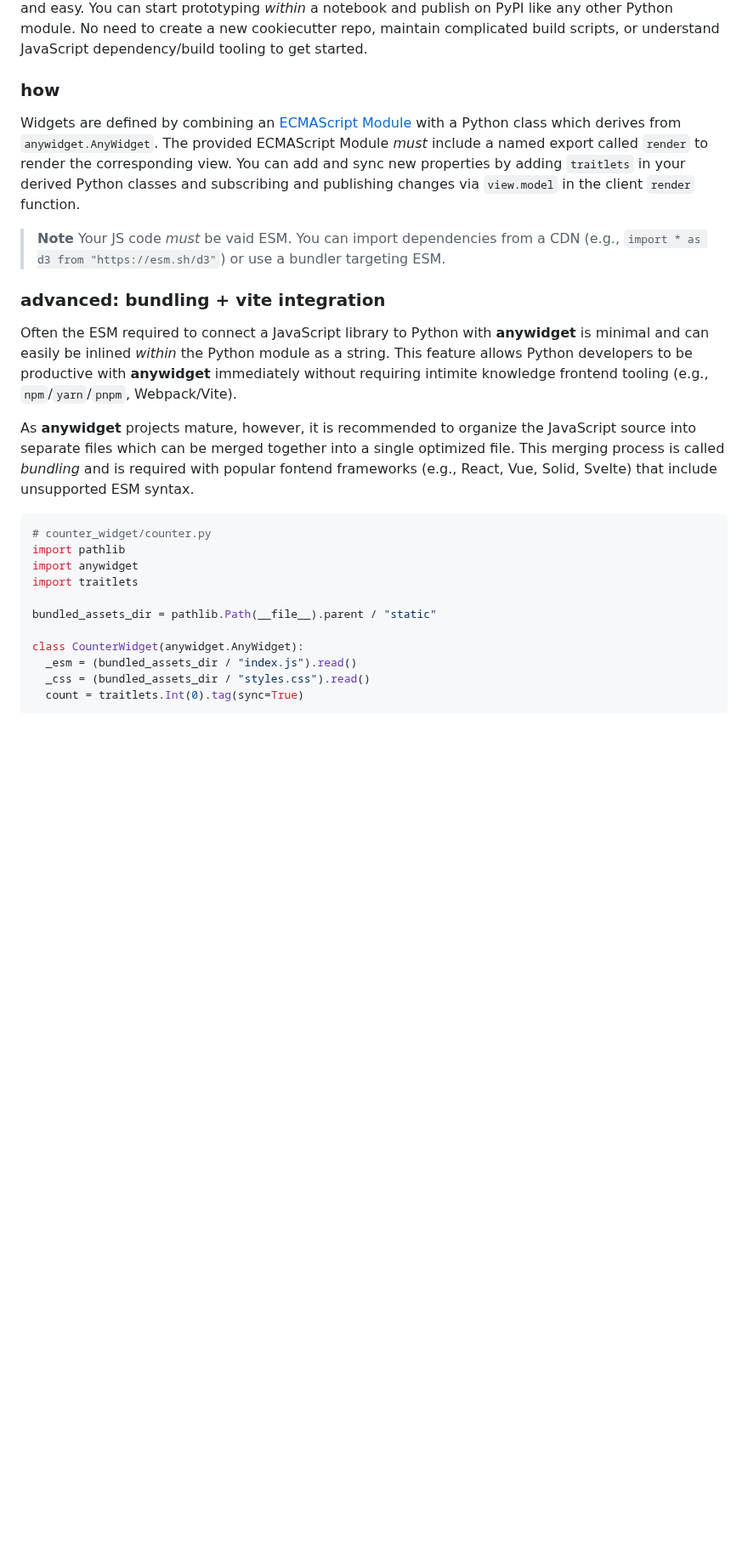
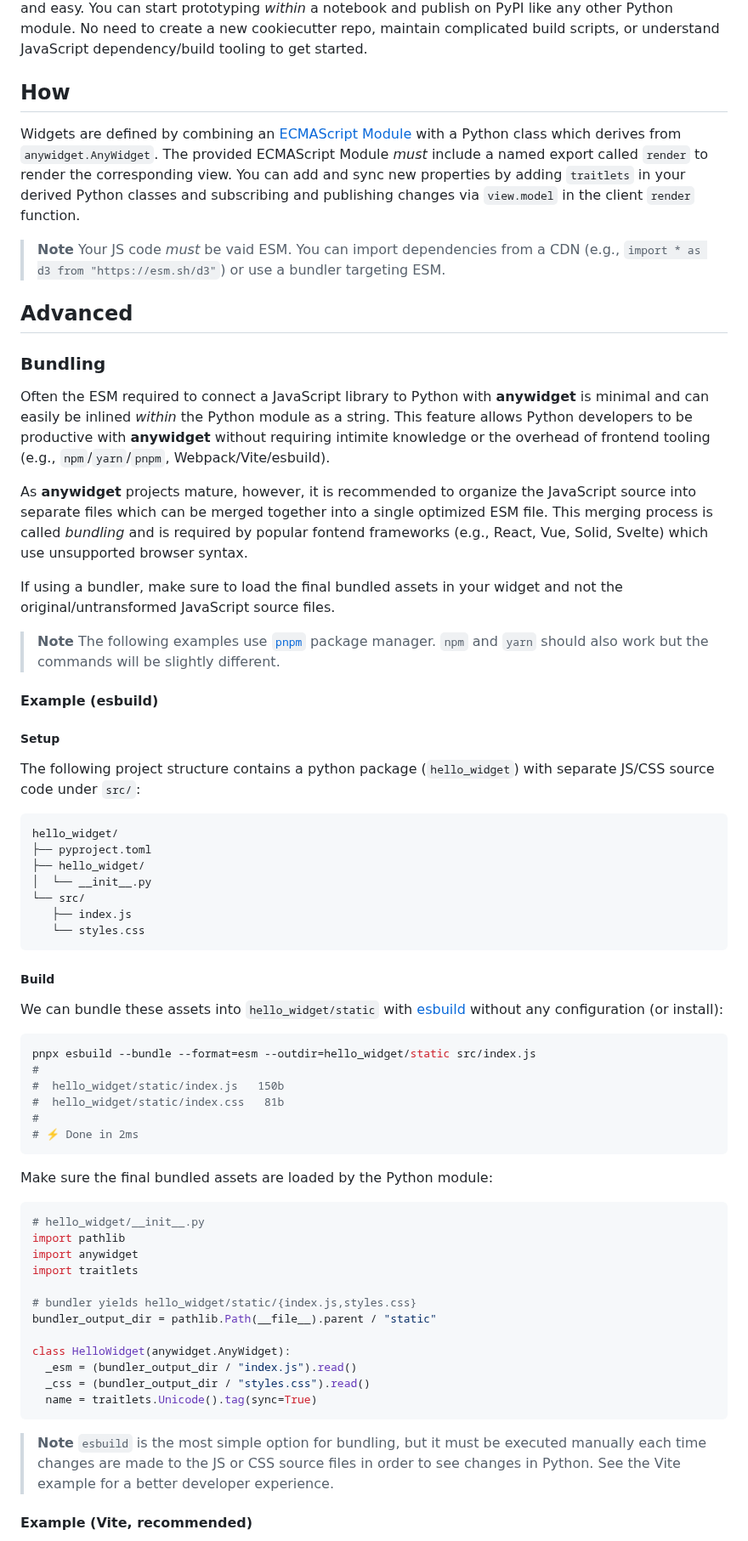
Before and after one commit to manzt/anywidget, a Markdown page: README.md, the part around one of its changes. Shown at 85% size. Rendered like a GitHub page; blank space fills up the shorter version.

Commit message:
docs: finish esbuild/Vite examples

````diff
--- a/README.md
+++ b/README.md
@@ -82,7 +82,7 @@ You can start prototyping _within_ a notebook and publish on PyPI like any other
 Python module. No need to create a new cookiecutter repo, maintain complicated
 build scripts, or understand JavaScript dependency/build tooling to get started.
 
-### how
+## How
 
 Widgets are defined by combining an
 [ECMAScript Module](https://nodejs.org/api/esm.html) with a Python class which
@@ -93,34 +93,86 @@ and subscribing and publishing changes via `view.model` in the client `render`
 function.
 
 > **Note** Your JS code _must_ be vaid ESM. You can import dependencies from a
-> CDN (e.g., `import * as d3 from "https://esm.sh/d3"`) or use a bundler targeting
-> ESM.
+> CDN (e.g., `import * as d3 from "https://esm.sh/d3"`) or use a bundler
+> targeting ESM.
 
-### advanced: bundling + vite integration
+## Advanced
 
-Often the ESM required to connect a JavaScript library to Python with **anywidget**
-is minimal and can easily be inlined _within_ the Python module as a string.
-This feature allows Python developers to be productive with **anywidget**
-immediately without requiring intimite knowledge frontend tooling (e.g.,
-`npm`/`yarn`/`pnpm`, Webpack/Vite).
+### Bundling
 
-As **anywidget** projects mature, however, it is recommended to organize the JavaScript
-source into separate files which can be merged together into a single optimized file.
-This merging process is called _bundling_ and is required with popular fontend
-frameworks (e.g., React, Vue, Solid, Svelte) that include unsupported ESM syntax.
+Often the ESM required to connect a JavaScript library to Python with
+**anywidget** is minimal and can easily be inlined _within_ the Python module as
+a string. This feature allows Python developers to be productive with
+**anywidget** without requiring intimite knowledge or the overhead of frontend
+tooling (e.g., `npm`/`yarn`/`pnpm`, Webpack/Vite/esbuild).
+
+As **anywidget** projects mature, however, it is recommended to organize the
+JavaScript source into separate files which can be merged together into a single
+optimized ESM file. This merging process is called _bundling_ and is required by
+popular fontend frameworks (e.g., React, Vue, Solid, Svelte) which use
+unsupported browser syntax.
+
+If using a bundler, make sure to load the final bundled assets in your widget
+and not the original/untransformed JavaScript source files.
+
+> **Note** The following examples use [`pnpm`](https://pnpm.io/) package
+> manager. `npm` and `yarn` should also work but the commands will be slightly
+> different.
+
+#### Example (esbuild)
+
+##### Setup
+
+The following project structure contains a python package (`hello_widget`) with
+separate JS/CSS source code under `src/`:
+
+```bash
+hello_widget/
+├── pyproject.toml
+├── hello_widget/
+│  └── __init__.py
+└── src/
+   ├── index.js
+   └── styles.css
+```
+
+##### Build
+
+We can bundle these assets into `hello_widget/static` with
+[esbuild](https://esbuild.github.io/getting-started/) without any configuration
+(or install):
+
+```bash
+pnpx esbuild --bundle --format=esm --outdir=hello_widget/static src/index.js
+#
+#  hello_widget/static/index.js   150b
+#  hello_widget/static/index.css   81b
+#
+# ⚡ Done in 2ms
+```
+
+Make sure the final bundled assets are loaded by the Python module:
 
 ```python
-# counter_widget/counter.py
+# hello_widget/__init__.py
 import pathlib
 import anywidget
 import traitlets
 
-bundled_assets_dir = pathlib.Path(__file__).parent / "static"
+# bundler yields hello_widget/static/{index.js,styles.css}
+bundler_output_dir = pathlib.Path(__file__).parent / "static"
 
-class CounterWidget(anywidget.AnyWidget):
-  _esm = (bundled_assets_dir / "index.js").read()
-  _css = (bundled_assets_dir / "styles.css").read()
-  count = traitlets.Int(0).tag(sync=True)
+class HelloWidget(anywidget.AnyWidget):
+  _esm = (bundler_output_dir / "index.js").read()
+  _css = (bundler_output_dir / "styles.css").read()
+  name = traitlets.Unicode().tag(sync=True)
 ```
 
+> **Note** `esbuild` is the most simple option for bundling, but it must be
+> executed manually each time changes are made to the JS or CSS source files in
+> order to see changes in Python. See the Vite example for a better developer
+> experience.
+
+#### Example (Vite, recommended)
+
 We recommend using [Vite](https://vitejs.dev/) while developing your widget at
````
Also changed, not shown: other parts of README.md (+120 -19 lines).
